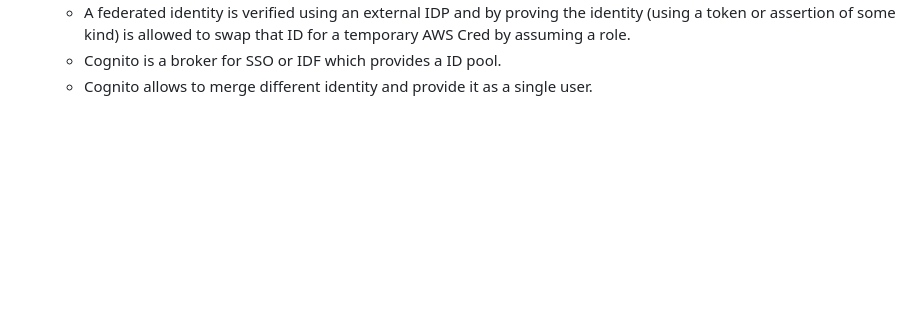
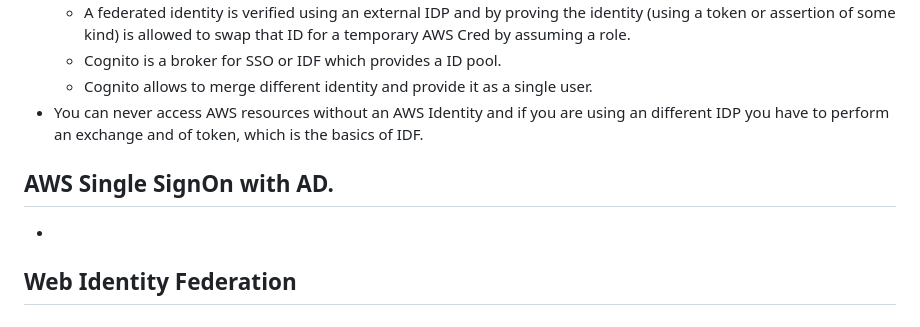
Before and after one commit to Kiranjith83/SA, a Markdown page: SA.md, the part around the change. Drawn GitHub-style; blank space fills up the shorter version.

Commit message:
sa learn

```diff
--- a/SA.md
+++ b/SA.md
@@ -1368,3 +1368,9 @@ Types of IDF:
   - A federated identity is verified using an external IDP and by proving the identity (using a token or assertion of some kind) is allowed to swap that ID for a temporary AWS Cred by assuming a role.
   - Cognito is a broker for SSO or IDF which provides a ID pool.
   - Cognito allows to merge different identity and provide it as a single user.
+- You can never access AWS resources without an AWS Identity and if you are using an different IDP you have to perform an exchange and of token, which is the basics of IDF.
+## AWS Single SignOn with AD.
+-
+
+## Web Identity Federation
+-
```
Also changed, not shown: webIdfederation.png (added).
